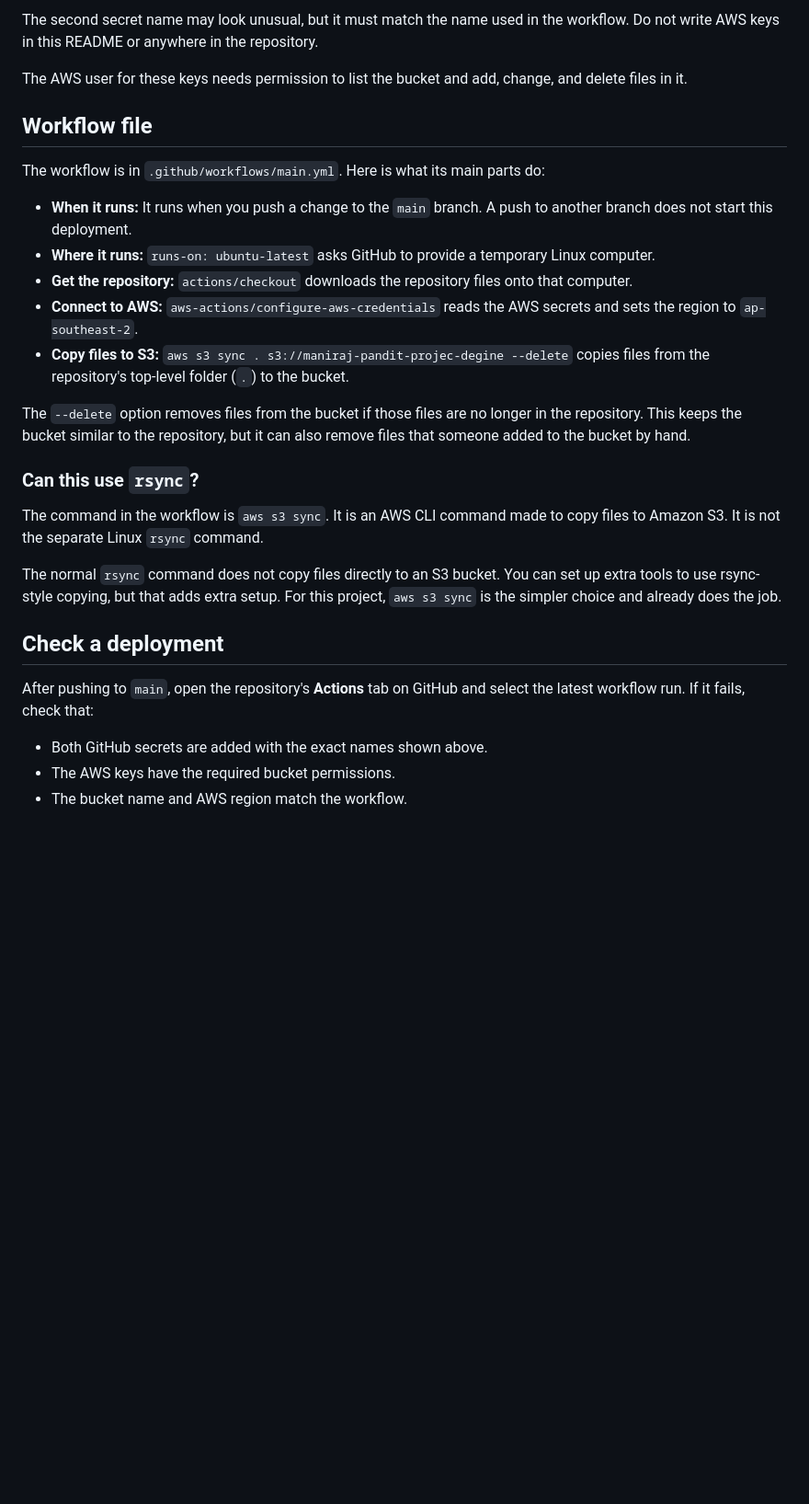
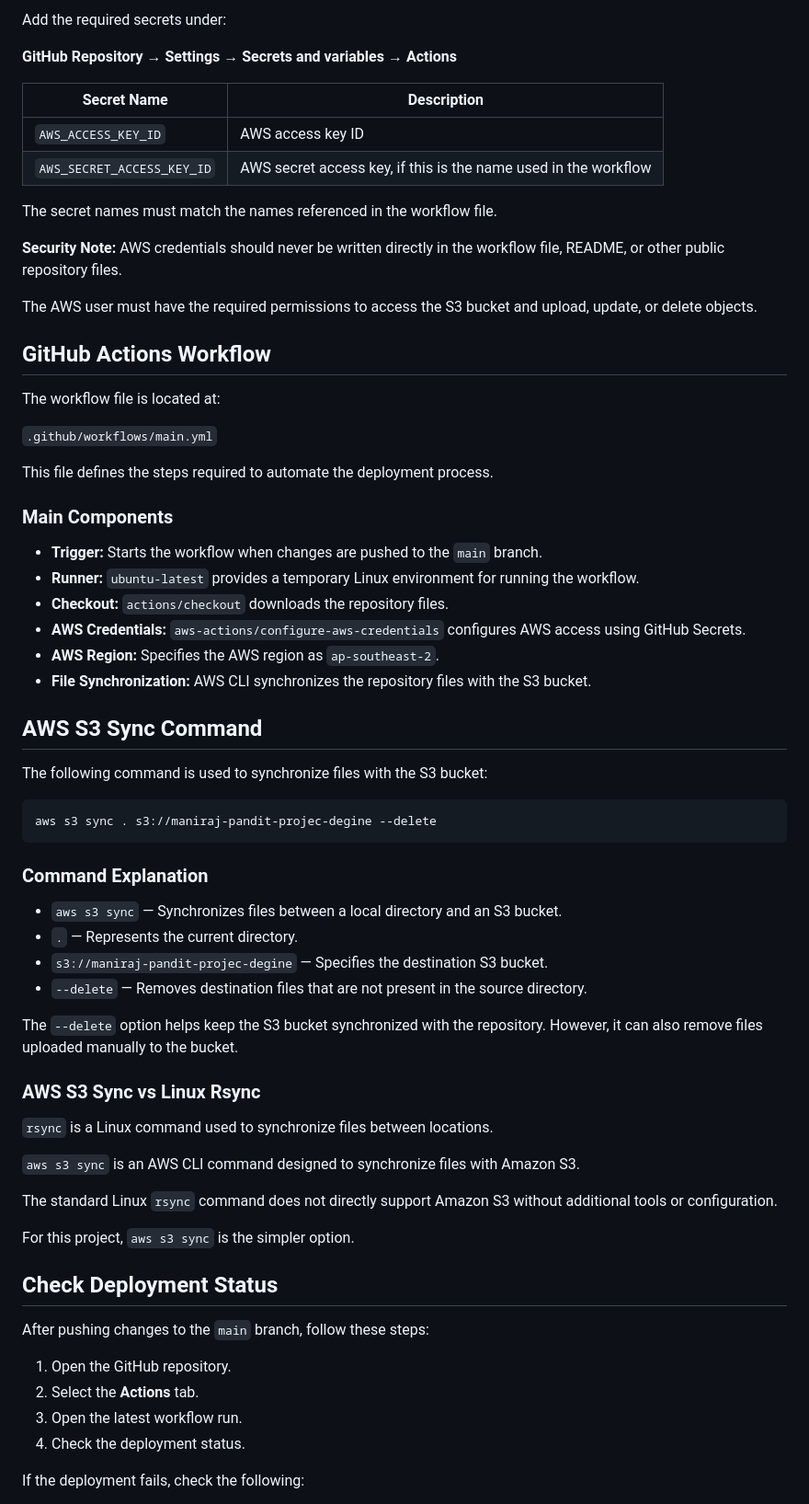
Before and after one commit to Maniraj-CS/Maniraj-Pandit---Product-Degine-Website-Deployment, a Markdown page: Readme.md, the part around one of its changes. Shown at 92% size. Drawn GitHub-style; blank space fills up the shorter version.

````diff
--- a/Readme.md
+++ b/Readme.md
@@ -64,30 +80,71 @@ The workflow uses secret values to connect to AWS. Add these under your GitHub r
 
-The second secret name may look unusual, but it must match the name used in the workflow. Do not write AWS keys in this README or anywhere in the repository.
+Add the required secrets under:
 
-The AWS user for these keys needs permission to list the bucket and add, change, and delete files in it.
+**GitHub Repository → Settings → Secrets and variables → Actions**
 
-## Workflow file
+| Secret Name                | Description                                                     |
+| -------------------------- | --------------------------------------------------------------- |
+| `AWS_ACCESS_KEY_ID`        | AWS access key ID                                               |
+| `AWS_SECRET_ACCESS_KEY_ID` | AWS secret access key, if this is the name used in the workflow |
 
-The workflow is in `.github/workflows/main.yml`. Here is what its main parts do:
+The secret names must match the names referenced in the workflow file.
 
-- **When it runs:** It runs when you push a change to the `main` branch. A push to another branch does not start this deployment.
-- **Where it runs:** `runs-on: ubuntu-latest` asks GitHub to provide a temporary Linux computer.
-- **Get the repository:** `actions/checkout` downloads the repository files onto that computer.
-- **Connect to AWS:** `aws-actions/configure-aws-credentials` reads the AWS secrets and sets the region to `ap-southeast-2`.
-- **Copy files to S3:** `aws s3 sync . s3://maniraj-pandit-projec-degine --delete` copies files from the repository's top-level folder (`.`) to the bucket.
+**Security Note:** AWS credentials should never be written directly in the workflow file, README, or other public repository files.
 
-The `--delete` option removes files from the bucket if those files are no longer in the repository. This keeps the bucket similar to the repository, but it can also remove files that someone added to the bucket by hand.
+The AWS user must have the required permissions to access the S3 bucket and upload, update, or delete objects.
 
-### Can this use `rsync`?
+## GitHub Actions Workflow
 
-The command in the workflow is `aws s3 sync`. It is an AWS CLI command made to copy files to Amazon S3. It is not the separate Linux `rsync` command.
+The workflow file is located at:
 
-The normal `rsync` command does not copy files directly to an S3 bucket. You can set up extra tools to use rsync-style copying, but that adds extra setup. For this project, `aws s3 sync` is the simpler choice and already does the job.
+`.github/workflows/main.yml`
 
-## Check a deployment
+This file defines the steps required to automate the deployment process.
 
-After pushing to `main`, open the repository's **Actions** tab on GitHub and select the latest workflow run. If it fails, check that:
+### Main Components
 
-- Both GitHub secrets are added with the exact names shown above.
-- The AWS keys have the required bucket permissions.
-- The bucket name and AWS region match the workflow.
+* **Trigger:** Starts the workflow when changes are pushed to the `main` branch.
+* **Runner:** `ubuntu-latest` provides a temporary Linux environment for running the workflow.
+* **Checkout:** `actions/checkout` downloads the repository files.
+* **AWS Credentials:** `aws-actions/configure-aws-credentials` configures AWS access using GitHub Secrets.
+* **AWS Region:** Specifies the AWS region as `ap-southeast-2`.
+* **File Synchronization:** AWS CLI synchronizes the repository files with the S3 bucket.
+
+## AWS S3 Sync Command
+
+The following command is used to synchronize files with the S3 bucket:
+
+```bash
+aws s3 sync . s3://maniraj-pandit-projec-degine --delete
+```
+
+### Command Explanation
+
+* `aws s3 sync` — Synchronizes files between a local directory and an S3 bucket.
+* `.` — Represents the current directory.
+* `s3://maniraj-pandit-projec-degine` — Specifies the destination S3 bucket.
+* `--delete` — Removes destination files that are not present in the source directory.
+
+The `--delete` option helps keep the S3 bucket synchronized with the repository. However, it can also remove files uploaded manually to the bucket.
+
+### AWS S3 Sync vs Linux Rsync
+
+`rsync` is a Linux command used to synchronize files between locations.
+
+`aws s3 sync` is an AWS CLI command designed to synchronize files with Amazon S3.
+
+The standard Linux `rsync` command does not directly support Amazon S3 without additional tools or configuration.
+
+For this project, `aws s3 sync` is the simpler option.
+
+## Check Deployment Status
+
+After pushing changes to the `main` branch, follow these steps:
+
+1. Open the GitHub repository.
+2. Select the **Actions** tab.
+3. Open the latest workflow run.
+4. Check the deployment status.
+
+If the deployment fails, check the following:
+
````
Also changed, not shown: other parts of Readme.md (+72 -30 lines).
